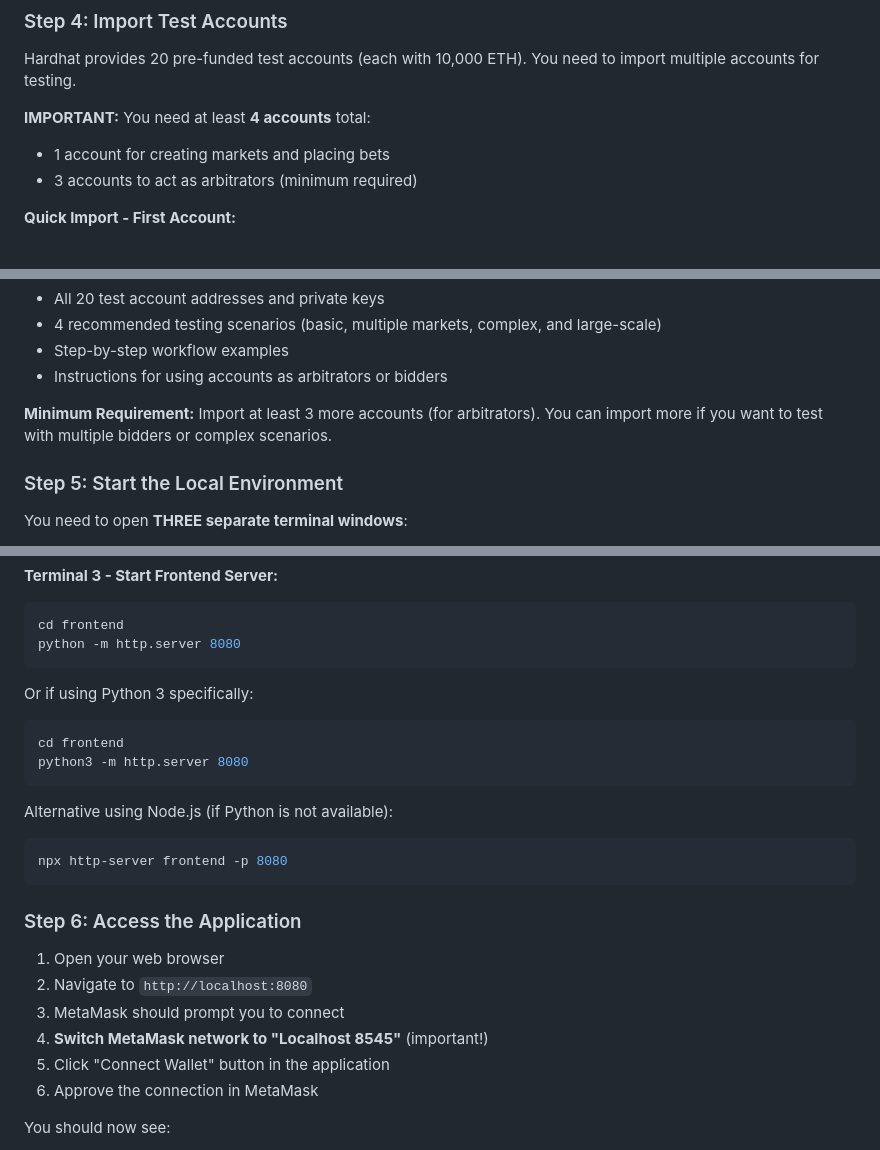
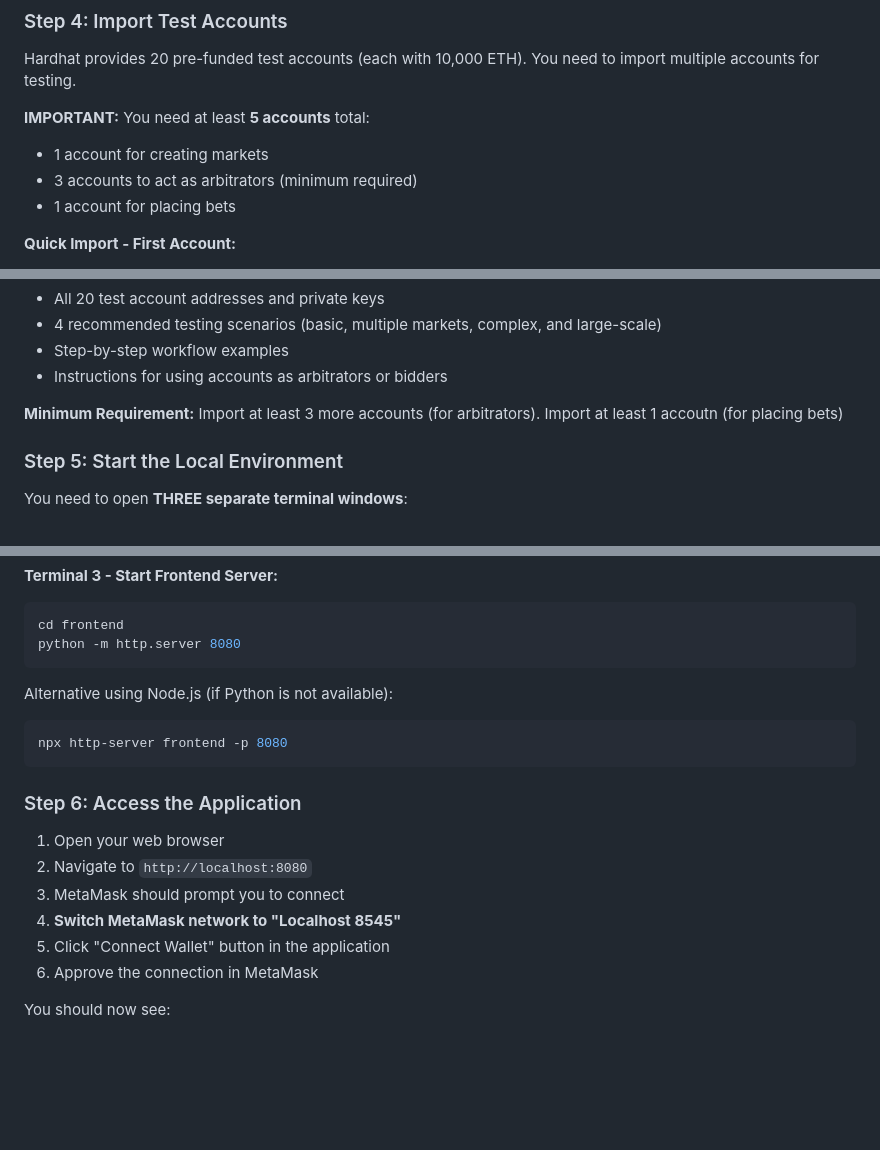
Before and after one commit to BluesClue27/SC4053-Blockchain-Technology, a Markdown page: README.md, 3 parts joined by grey strips. Rendered like a GitHub page; blank space fills up the shorter version.

````diff
--- a/README.md
+++ b/README.md
@@ -84,9 +84,10 @@ Configure MetaMask to connect to the local Hardhat network:
 
 Hardhat provides 20 pre-funded test accounts (each with 10,000 ETH). You need to import multiple accounts for testing.
 
-**IMPORTANT:** You need at least **4 accounts** total:
-- 1 account for creating markets and placing bets
+**IMPORTANT:** You need at least **5 accounts** total:
+- 1 account for creating markets
 - 3 accounts to act as arbitrators (minimum required)
+- 1 account for placing bets
 
 **Quick Import - First Account:**
 
@@ -108,7 +109,7 @@ That document includes:
 - Step-by-step workflow examples
 - Instructions for using accounts as arbitrators or bidders
 
-**Minimum Requirement:** Import at least 3 more accounts (for arbitrators). You can import more if you want to test with multiple bidders or complex scenarios.
+**Minimum Requirement:** Import at least 3 more accounts (for arbitrators). Import at least 1 accoutn (for placing bets)
 
 ### Step 5: Start the Local Environment
 
@@ -136,11 +137,6 @@ PredictionMarket deployed to: 0x5FbDB2315678afecb367f032d93F642f64180aa3
 cd frontend
 python -m http.server 8080
 ```
-Or if using Python 3 specifically:
-```bash
-cd frontend
-python3 -m http.server 8080
-```
 
 Alternative using Node.js (if Python is not available):
 ```bash
@@ -152,7 +148,7 @@ npx http-server frontend -p 8080
 1. Open your web browser
 2. Navigate to `http://localhost:8080`
 3. MetaMask should prompt you to connect
-4. **Switch MetaMask network to "Localhost 8545"** (important!)
+4. **Switch MetaMask network to "Localhost 8545"**
 5. Click "Connect Wallet" button in the application
 6. Approve the connection in MetaMask
 
````
Also changed, not shown: other parts of README.md (+1 -1 lines).
